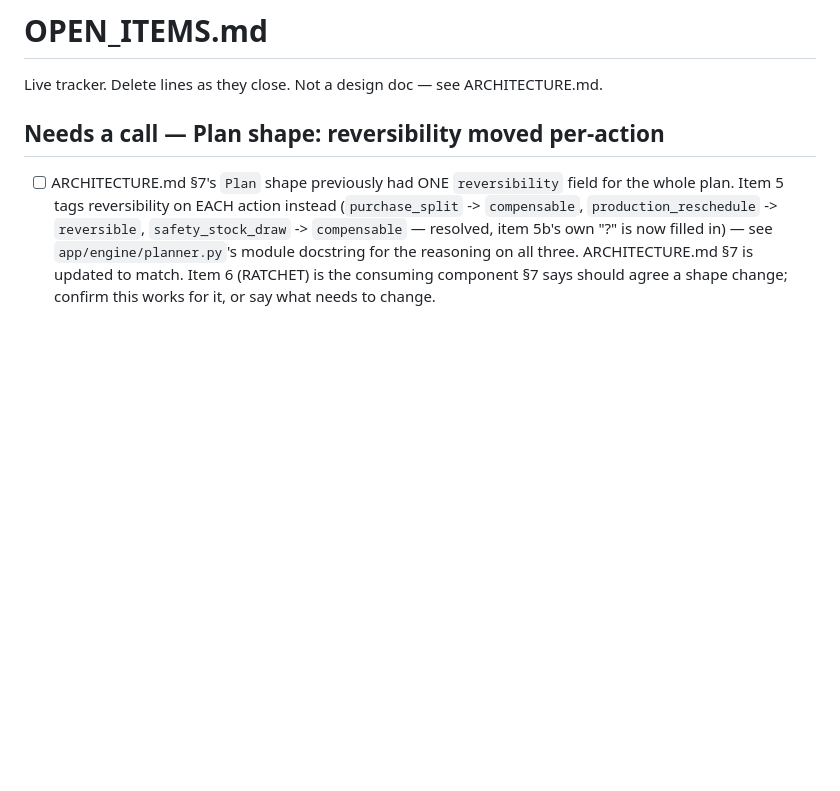
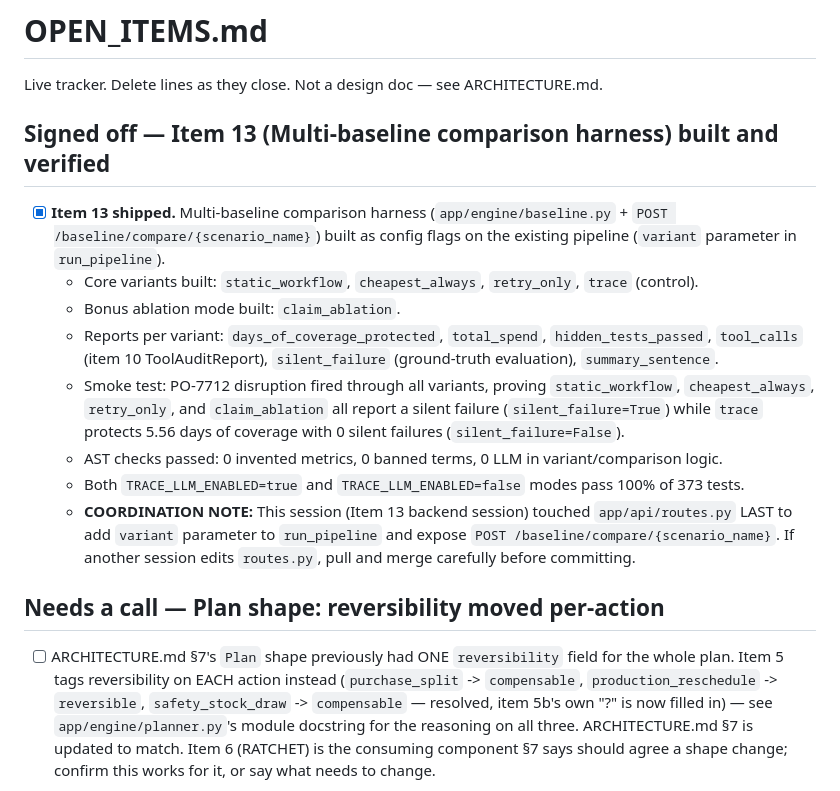
Before and after one commit to Sidh10/Trace, a Markdown page: OPEN_ITEMS.md, the part around the change. Rendered like a GitHub page; blank space fills up the shorter version.

Commit message:
Update ARCHITECTURE.md and OPEN_ITEMS.md to mark Item 13 complete

```diff
--- a/OPEN_ITEMS.md
+++ b/OPEN_ITEMS.md
@@ -1,6 +1,17 @@
 # OPEN_ITEMS.md
 
 Live tracker. Delete lines as they close. Not a design doc — see ARCHITECTURE.md.
+
+## Signed off — Item 13 (Multi-baseline comparison harness) built and verified
+
+- [x] **Item 13 shipped.** Multi-baseline comparison harness (`app/engine/baseline.py` + `POST /baseline/compare/{scenario_name}`) built as config flags on the existing pipeline (`variant` parameter in `run_pipeline`).
+  - Core variants built: `static_workflow`, `cheapest_always`, `retry_only`, `trace` (control).
+  - Bonus ablation mode built: `claim_ablation`.
+  - Reports per variant: `days_of_coverage_protected`, `total_spend`, `hidden_tests_passed`, `tool_calls` (item 10 ToolAuditReport), `silent_failure` (ground-truth evaluation), `summary_sentence`.
+  - Smoke test: PO-7712 disruption fired through all variants, proving `static_workflow`, `cheapest_always`, `retry_only`, and `claim_ablation` all report a silent failure (`silent_failure=True`) while `trace` protects 5.56 days of coverage with 0 silent failures (`silent_failure=False`).
+  - AST checks passed: 0 invented metrics, 0 banned terms, 0 LLM in variant/comparison logic.
+  - Both `TRACE_LLM_ENABLED=true` and `TRACE_LLM_ENABLED=false` modes pass 100% of 373 tests.
+  - **COORDINATION NOTE:** This session (Item 13 backend session) touched `app/api/routes.py` LAST to add `variant` parameter to `run_pipeline` and expose `POST /baseline/compare/{scenario_name}`. If another session edits `routes.py`, pull and merge carefully before committing.
 
 ## Needs a call — Plan shape: reversibility moved per-action
 
```
Also changed, not shown: ARCHITECTURE.md (+2 -4 lines).
